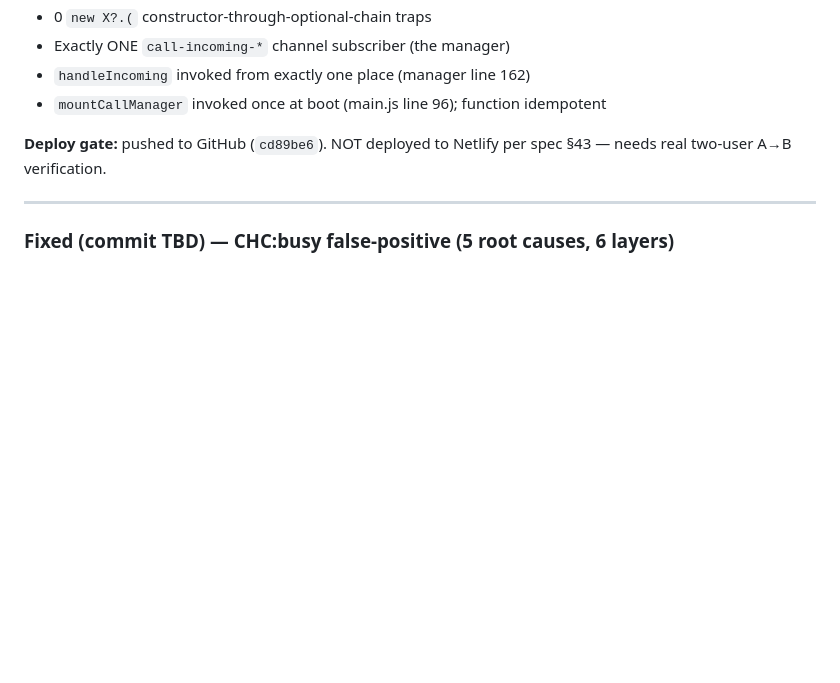
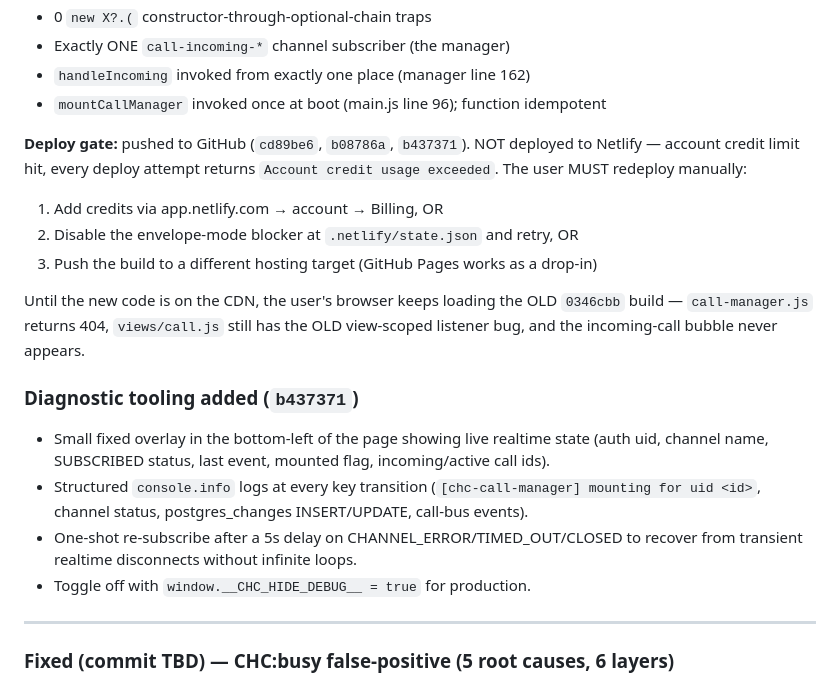
Before and after one commit to xerxkaszael-source/kaszael-chit-chat, a Markdown page: CHANGELOG.md, the part around the change. Drawn GitHub-style; blank space fills up the shorter version.

Commit message:
docs(changelog): record deploy-blocker + diagnostic overlay (b437371)

```diff
--- a/CHANGELOG.md
+++ b/CHANGELOG.md
@@ -36,7 +36,18 @@ User A clicks Voice/Video Call → `call_initiate` inserts the row, the realtime
 - `handleIncoming` invoked from exactly one place (manager line 162)
 - `mountCallManager` invoked once at boot (main.js line 96); function idempotent
 
-**Deploy gate:** pushed to GitHub (`cd89be6`). NOT deployed to Netlify per spec §43 — needs real two-user A→B verification.
+**Deploy gate:** pushed to GitHub (`cd89be6`, `b08786a`, `b437371`). NOT deployed to Netlify — account credit limit hit, every deploy attempt returns `Account credit usage exceeded`. The user MUST redeploy manually:
+1. Add credits via app.netlify.com → account → Billing, OR
+2. Disable the envelope-mode blocker at `.netlify/state.json` and retry, OR
+3. Push the build to a different hosting target (GitHub Pages works as a drop-in)
+
+Until the new code is on the CDN, the user's browser keeps loading the OLD `0346cbb` build — `call-manager.js` returns 404, `views/call.js` still has the OLD view-scoped listener bug, and the incoming-call bubble never appears.
+
+### Diagnostic tooling added (`b437371`)
+- Small fixed overlay in the bottom-left of the page showing live realtime state (auth uid, channel name, SUBSCRIBED status, last event, mounted flag, incoming/active call ids).
+- Structured `console.info` logs at every key transition (`[chc-call-manager] mounting for uid <id>`, channel status, postgres_changes INSERT/UPDATE, call-bus events).
+- One-shot re-subscribe after a 5s delay on CHANNEL_ERROR/TIMED_OUT/CLOSED to recover from transient realtime disconnects without infinite loops.
+- Toggle off with `window.__CHC_HIDE_DEBUG__ = true` for production.
 
 ---
 
```
